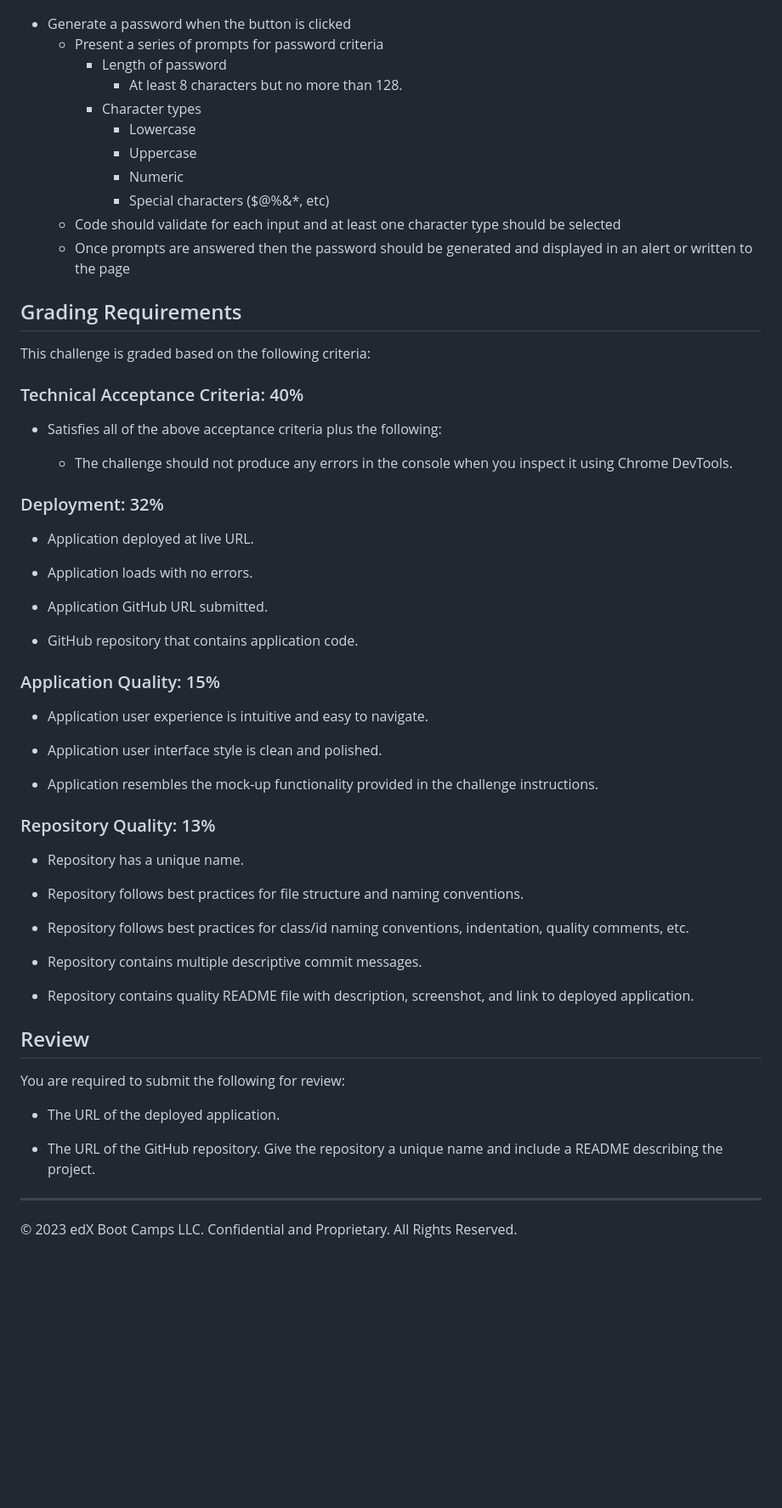
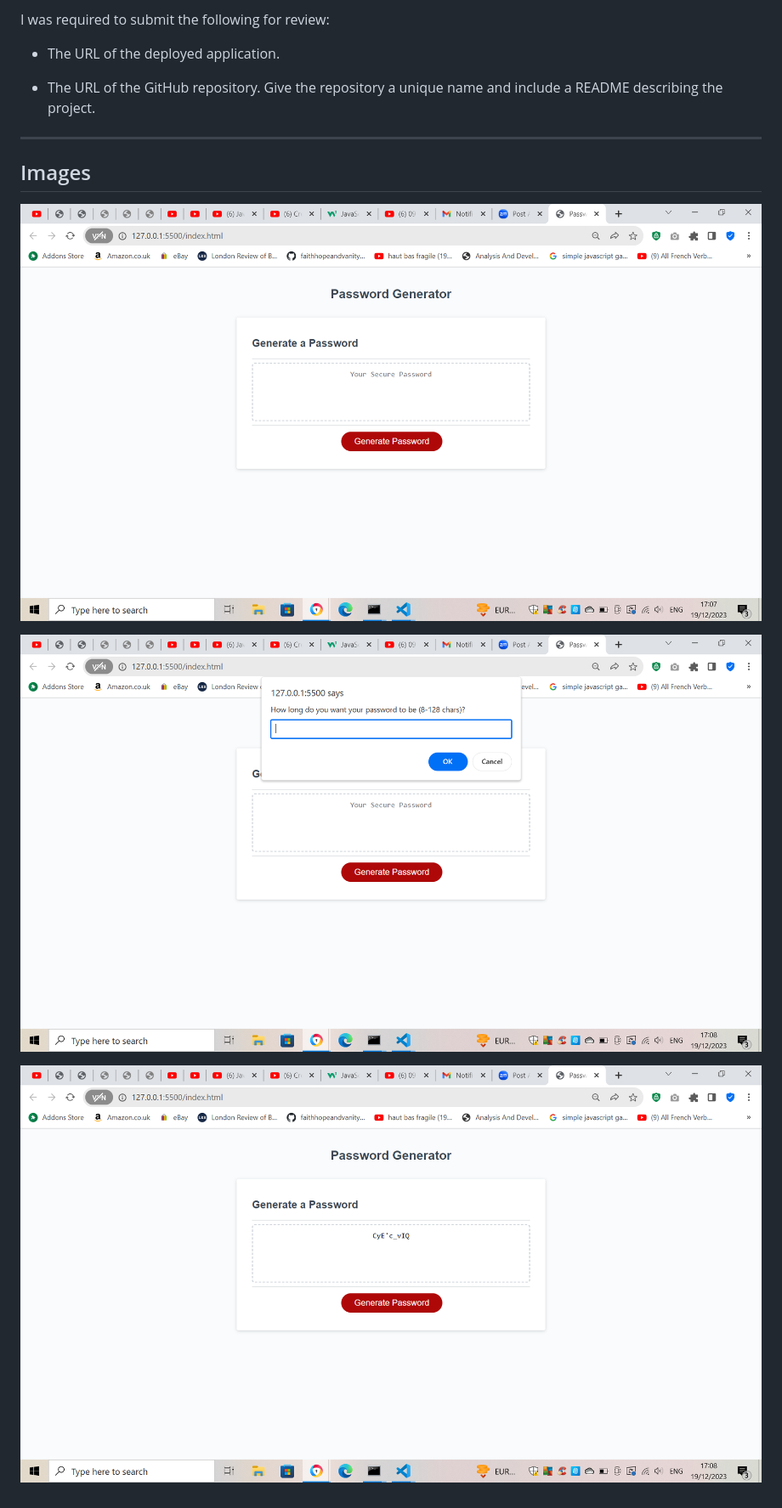
Before and after one commit to faithhopeandvanity/Password-Generator, a Markdown page: README.md, the part around the change printed below. Shown: that part at 85% size. GitHub-like rendering; pictures changed too: image-1.png (added), image-2.png (added), image.png (added); blank space fills up the shorter version.

```diff
--- a/README.md
+++ b/README.md
@@ -14,66 +24,16 @@ The following image shows the web application's appearance and functionality:
 
+I was required to submit the following for review:
 
-* Generate a password when the button is clicked
-  * Present a series of prompts for password criteria
-    * Length of password
-      * At least 8 characters but no more than 128.
-    * Character types
-      * Lowercase
-      * Uppercase
-      * Numeric
-      * Special characters ($@%&*, etc)
-  * Code should validate for each input and at least one character type should be selected
-  * Once prompts are answered then the password should be generated and displayed in an alert or written to the page
+-   The URL of the deployed application.
 
-## Grading Requirements
-
-This challenge is graded based on the following criteria:
-
-### Technical Acceptance Criteria: 40%
-
-* Satisfies all of the above acceptance criteria plus the following:
-
-  * The challenge should not produce any errors in the console when you inspect it using Chrome DevTools.
-
-### Deployment: 32%
-
-* Application deployed at live URL.
-
-* Application loads with no errors.
-
-* Application GitHub URL submitted.
-
-* GitHub repository that contains application code.
-
-### Application Quality: 15%
-
-* Application user experience is intuitive and easy to navigate.
-
-* Application user interface style is clean and polished.
-
-* Application resembles the mock-up functionality provided in the challenge instructions.
-
-### Repository Quality: 13%
-
-* Repository has a unique name.
-
-* Repository follows best practices for file structure and naming conventions.
-
-* Repository follows best practices for class/id naming conventions, indentation, quality comments, etc.
-
-* Repository contains multiple descriptive commit messages.
-
-* Repository contains quality README file with description, screenshot, and link to deployed application.
-
-
-## Review
-
-You are required to submit the following for review:
-
-* The URL of the deployed application.
-
-* The URL of the GitHub repository. Give the repository a unique name and include a README describing the project.
+-   The URL of the GitHub repository. Give the repository a unique name and include a README describing the project.
 
 ---
 
-© 2023 edX Boot Camps LLC. Confidential and Proprietary. All Rights Reserved.
+## Images
+
+![Initial look](image.png)
+
+![Prompt when button is pressed](image-1.png)
+
+![Example of generated password](image-2.png)
```
Also changed, not shown: other parts of README.md (+14 -4 lines), 2 other files.
